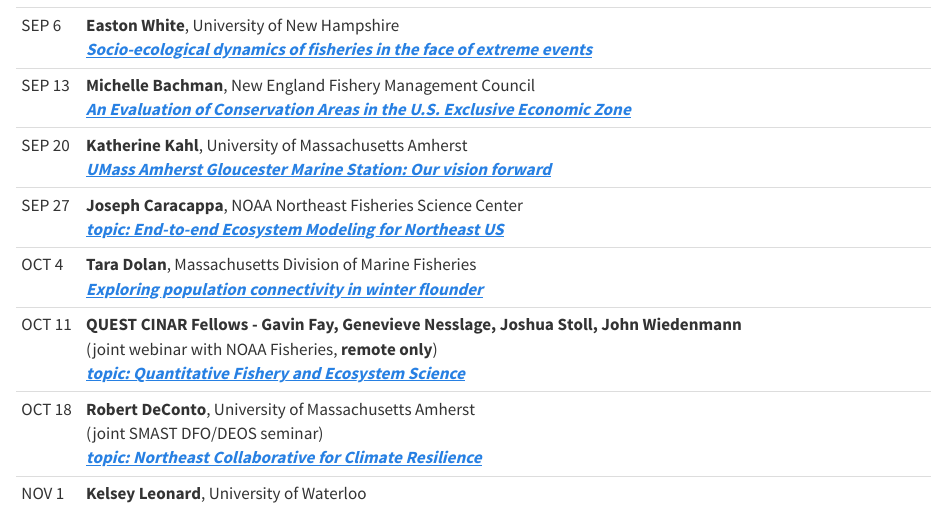
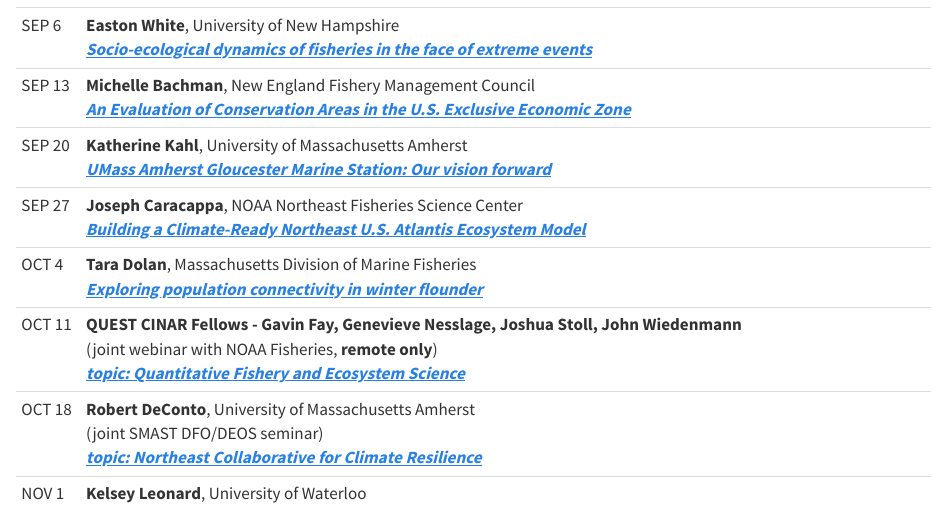
Before and after one commit to thefaylab/dfo-seminar-f23, a Quarto document (index.qmd): the page in a window 1100 px wide, from 260 px down. Rendered offline with R 4.5, knitr and Pandoc in place of Quarto, with nearby package versions.

Commit message:
adds Caracappa title

```diff
--- a/index.qmd
+++ b/index.qmd
@@ -21,7 +21,7 @@
 |          | [***UMass Amherst Gloucester Marine Station: Our vision forward***](abstracts.html#kahl)                                                        |
 +----------+-------------------------------------------------------------------------------------------------------------------------------------------------+
 | SEP 27   | **Joseph Caracappa**, NOAA Northeast Fisheries Science Center\                                                                                  |
-|          | [***topic: End-to-end Ecosystem Modeling for Northeast US***](abstracts.html#caracappa)                                                         |
+|          | [***Building a Climate-Ready Northeast U.S. Atlantis Ecosystem Model***](abstracts.html#caracappa)                                              |
 +----------+-------------------------------------------------------------------------------------------------------------------------------------------------+
 | OCT 4    | **Tara Dolan**, Massachusetts Division of Marine Fisheries\                                                                                     |
 |          | [***Exploring population connectivity in winter flounder***](abstracts.html#dolan)                                                              |
```
Also changed, not shown: abstracts.qmd (+2 -0 lines), docs/search.json, 2 other files.
